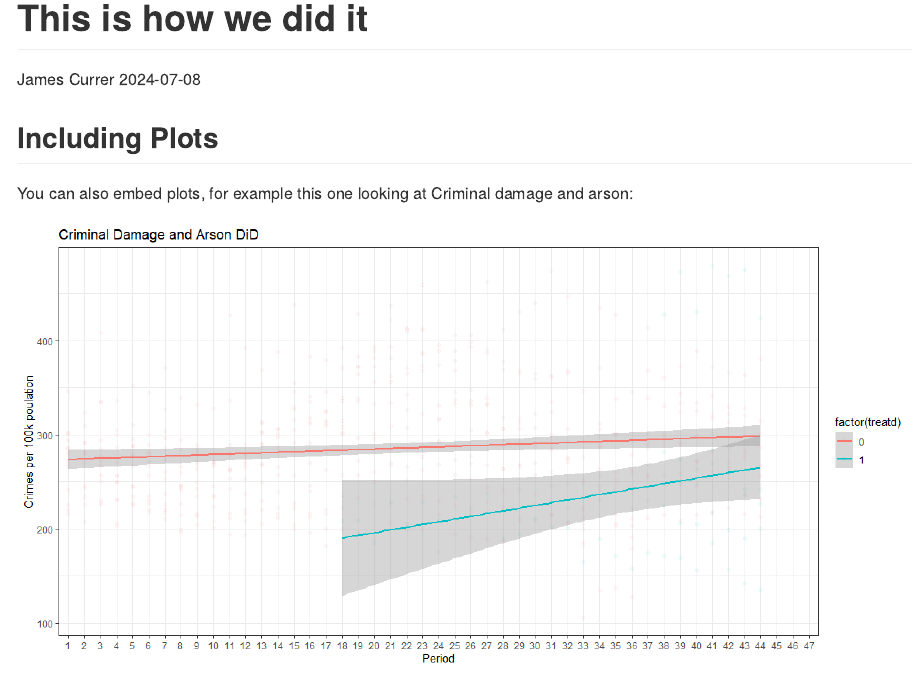
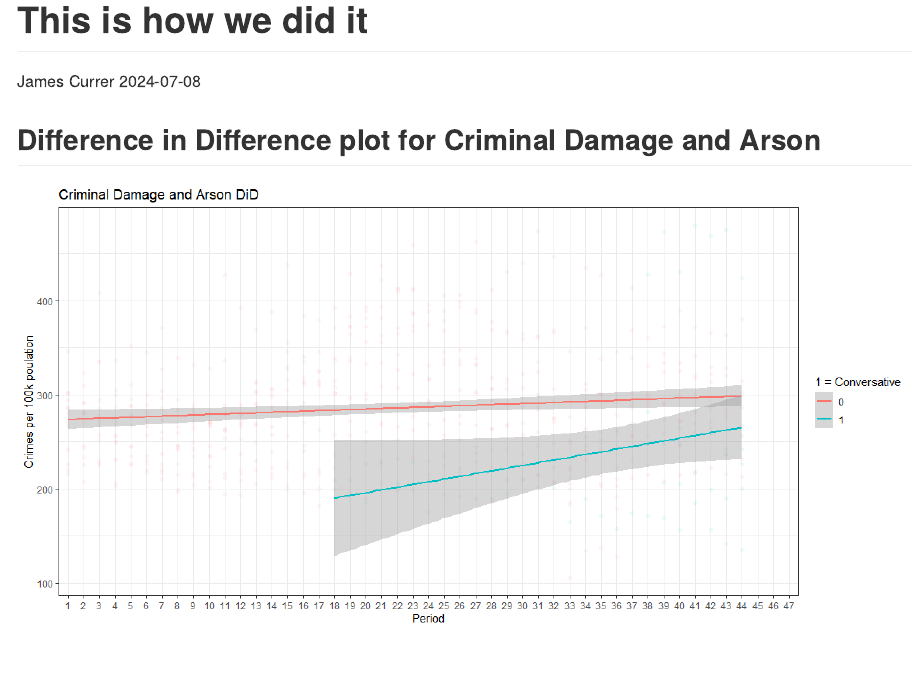
Before and after one commit to jamesLSI/ecom185, an R Markdown document (test_markdown.Rmd): the page in a window 1100 px wide, from its top. The pictures show the output file test_markdown.md that the author committed with the source, drawn offline in the style of GitHub.

Commit message:
updated markdown

````diff
--- a/test_markdown.Rmd
+++ b/test_markdown.Rmd
@@ -57,12 +57,10 @@ cdaa <- crime_data_w_treatment_dummy_conservative %>%
   geom_smooth(aes(x=factor(period),y=offence_group_per_100k,group=factor(treatd)),formula = y~x, method="lm") +
   theme(panel.grid.minor = element_blank()) +
   theme_bw() +
-  labs(title = "Criminal Damage and Arson DiD", x = "Period", y = "Crimes per 100k poulation")
+  labs(title = "Criminal Damage and Arson DiD", x = "Period", y = "Crimes per 100k poulation", color = "1 = Conversative")
 ```
 
-## Including Plots
-
-You can also embed plots, for example this one looking at Criminal damage and arson:
+## Difference in Difference plot for Criminal Damage and Arson
 
 ```{r, echo=FALSE, fig.dim = c(12, 6)}
 plot(cdaa)
````
Also changed, not shown: test_markdown.md, test_markdown_files/figure-gfm/unnamed-chunk-1-1.png.
